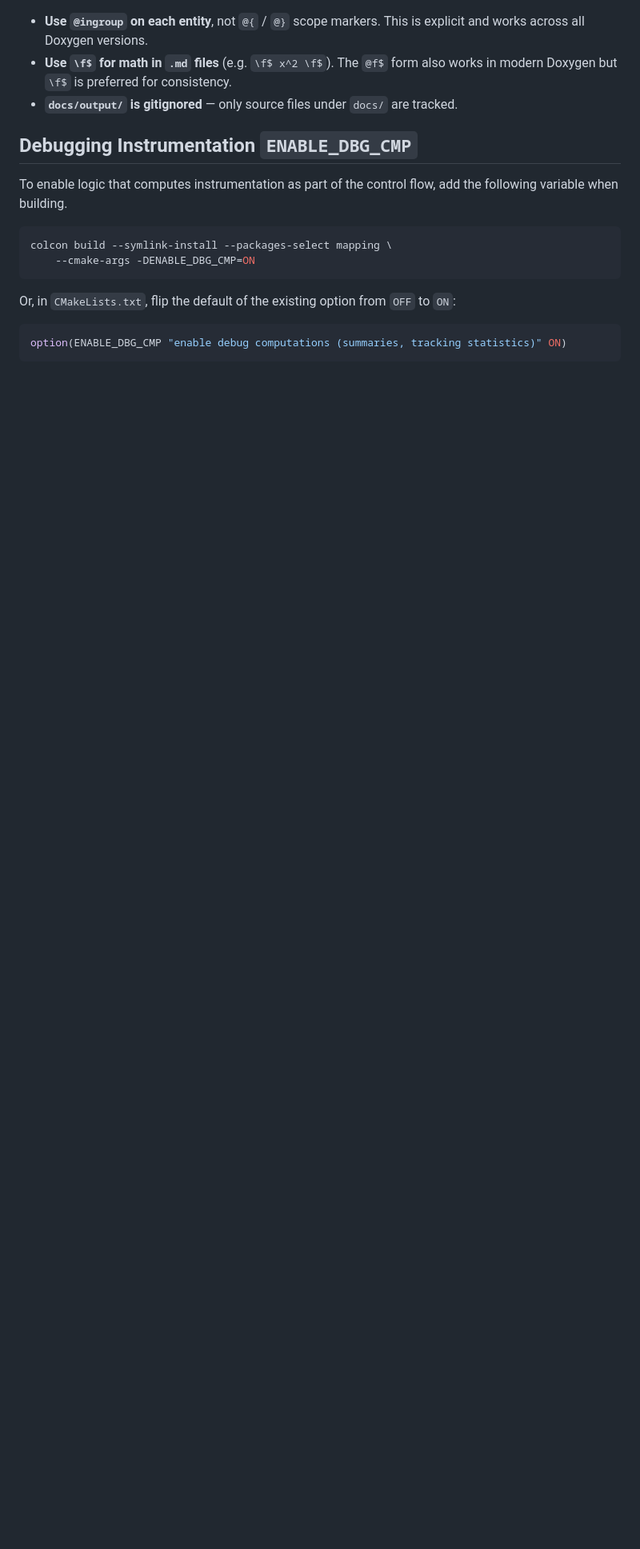
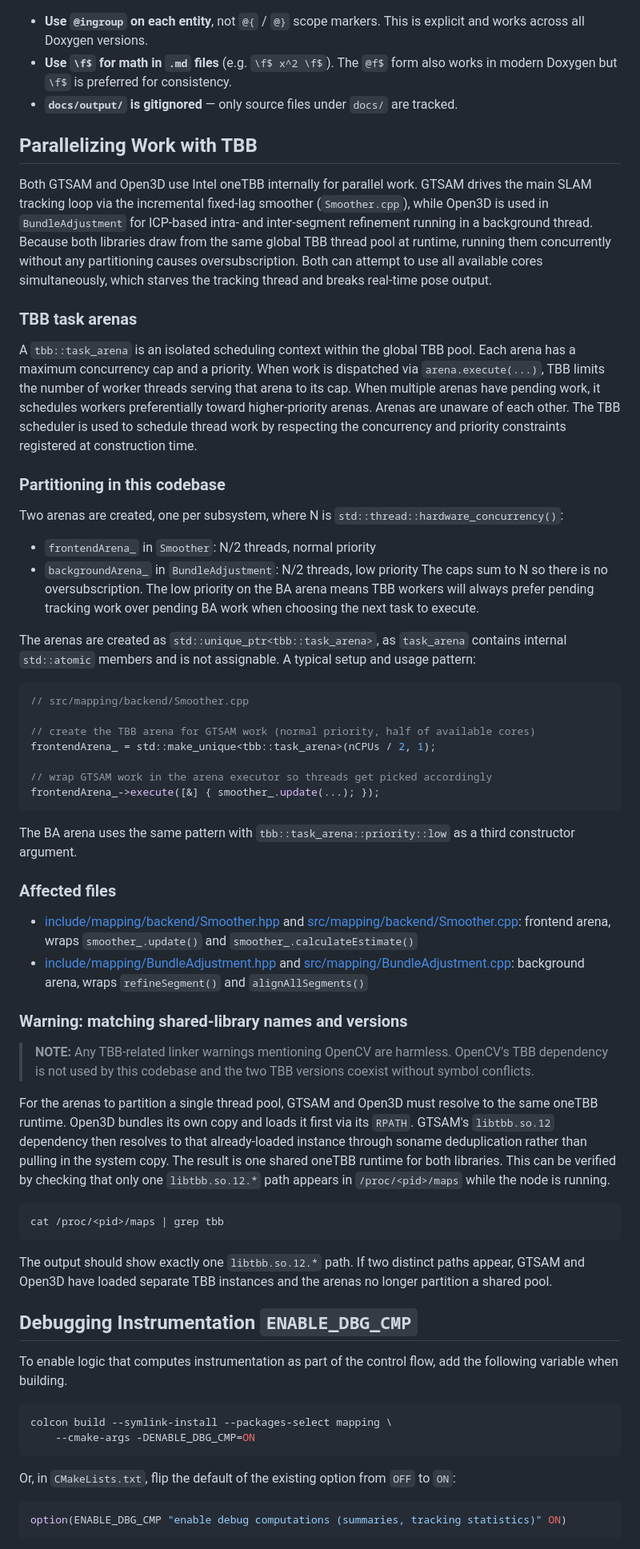
Before and after one commit to RomanStadlhuber/livo-handheld, a Markdown page: mapping/DEVELOPMENT.md, the part around the change. Shown at 80% size. GitHub-like rendering; blank space fills up the shorter version.

Commit message:
document TBB arena partitioning in DEVELOPMENT.md adds a new section explaining why TBB arenas are needed & how they work & how they are applied in this codebase

````diff
--- a/mapping/DEVELOPMENT.md
+++ b/mapping/DEVELOPMENT.md
@@ -182,6 +182,81 @@ Doxygen 1.13+ and CMake are on `PATH`:
   also works in modern Doxygen but `\f$` is preferred for consistency.
 - **`docs/output/` is gitignored** — only source files under `docs/` are tracked.
 
+## Parallelizing Work with TBB
+
+Both GTSAM and Open3D use Intel oneTBB internally for parallel work. GTSAM drives
+the main SLAM tracking loop via the incremental fixed-lag smoother (`Smoother.cpp`),
+while Open3D is used in `BundleAdjustment` for ICP-based intra- and inter-segment
+refinement running in a background thread. Because both libraries draw from the same
+global TBB thread pool at runtime, running them concurrently without any partitioning
+causes oversubscription. Both can attempt to use all available cores simultaneously,
+which starves the tracking thread and breaks real-time pose output.
+
+### TBB task arenas
+
+A `tbb::task_arena` is an isolated scheduling context within the global TBB pool. Each
+arena has a maximum concurrency cap and a priority. When work is dispatched via
+`arena.execute(...)`, TBB limits the number of worker threads serving that arena to its
+cap. When multiple arenas have pending work, it schedules workers preferentially toward
+higher-priority arenas. Arenas are unaware of each other.
+The TBB scheduler is used to schedule thread work by respecting the concurrency and
+priority constraints registered at construction time.
+
+### Partitioning in this codebase
+
+Two arenas are created, one per subsystem, where N is `std::thread::hardware_concurrency()`:
+
+- `frontendArena_` in `Smoother`: N/2 threads, normal priority
+- `backgroundArena_` in `BundleAdjustment`: N/2 threads, low priority The caps sum to N so there is no
+oversubscription. The low priority on the BA arena means TBB workers will always prefer
+pending tracking work over pending BA work when choosing the next task to execute.
+
+The arenas are created as `std::unique_ptr<tbb::task_arena>`, as `task_arena`
+contains internal `std::atomic` members and is not assignable. A typical setup and
+usage pattern:
+
+```cpp
+// src/mapping/backend/Smoother.cpp
+
+// create the TBB arena for GTSAM work (normal priority, half of available cores)
+frontendArena_ = std::make_unique<tbb::task_arena>(nCPUs / 2, 1);
+
+// wrap GTSAM work in the arena executor so threads get picked accordingly
+frontendArena_->execute([&] { smoother_.update(...); });
+```
+
+The BA arena uses the same pattern with `tbb::task_arena::priority::low` as a third
+constructor argument.
+
+### Affected files
+
+- [include/mapping/backend/Smoother.hpp](include/mapping/backend/Smoother.hpp) and [src/mapping/backend/Smoother.cpp](src/mapping/backend/Smoother.cpp):
+  frontend arena, wraps `smoother_.update()` and `smoother_.calculateEstimate()`
+- [include/mapping/BundleAdjustment.hpp](include/mapping/BundleAdjustment.hpp) and [src/mapping/BundleAdjustment.cpp](src/mapping/BundleAdjustment.cpp):
+  background arena, wraps `refineSegment()` and `alignAllSegments()`
+
+### Warning: matching shared-library names and versions
+
+> **NOTE:** Any TBB-related linker warnings mentioning OpenCV are harmless.
+> OpenCV's TBB dependency is not used by this codebase and the two TBB versions
+> coexist without symbol conflicts.
+
+For the arenas to partition a single thread pool, GTSAM and Open3D must resolve to
+the same oneTBB runtime. Open3D bundles its own copy and loads it first via its
+`RPATH`. GTSAM's `libtbb.so.12` dependency then resolves to that already-loaded
+instance through soname deduplication rather than pulling in the system copy. The
+result is one shared oneTBB runtime for both libraries. This can be verified by
+checking that only one `libtbb.so.12.*` path appears in `/proc/<pid>/maps` while
+the node is running.
+
+```bash
+cat /proc/<pid>/maps | grep tbb
+```
+
+The output should show exactly one `libtbb.so.12.*` path. If two distinct paths appear,
+GTSAM and Open3D have loaded separate TBB instances and the arenas no longer partition
+a shared pool.
+
 ## Debugging Instrumentation `ENABLE_DBG_CMP`
 
 To enable logic that computes instrumentation as part of the control flow,
````
